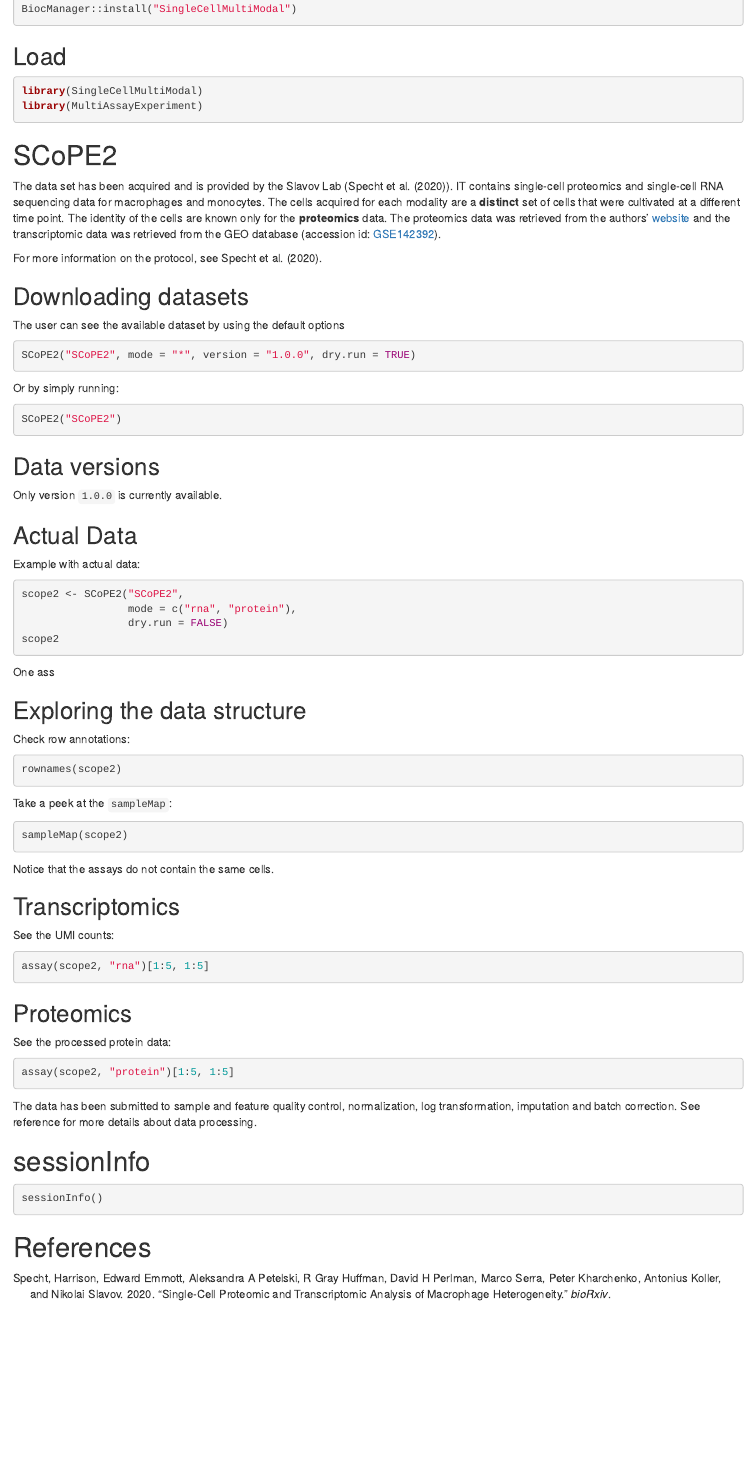
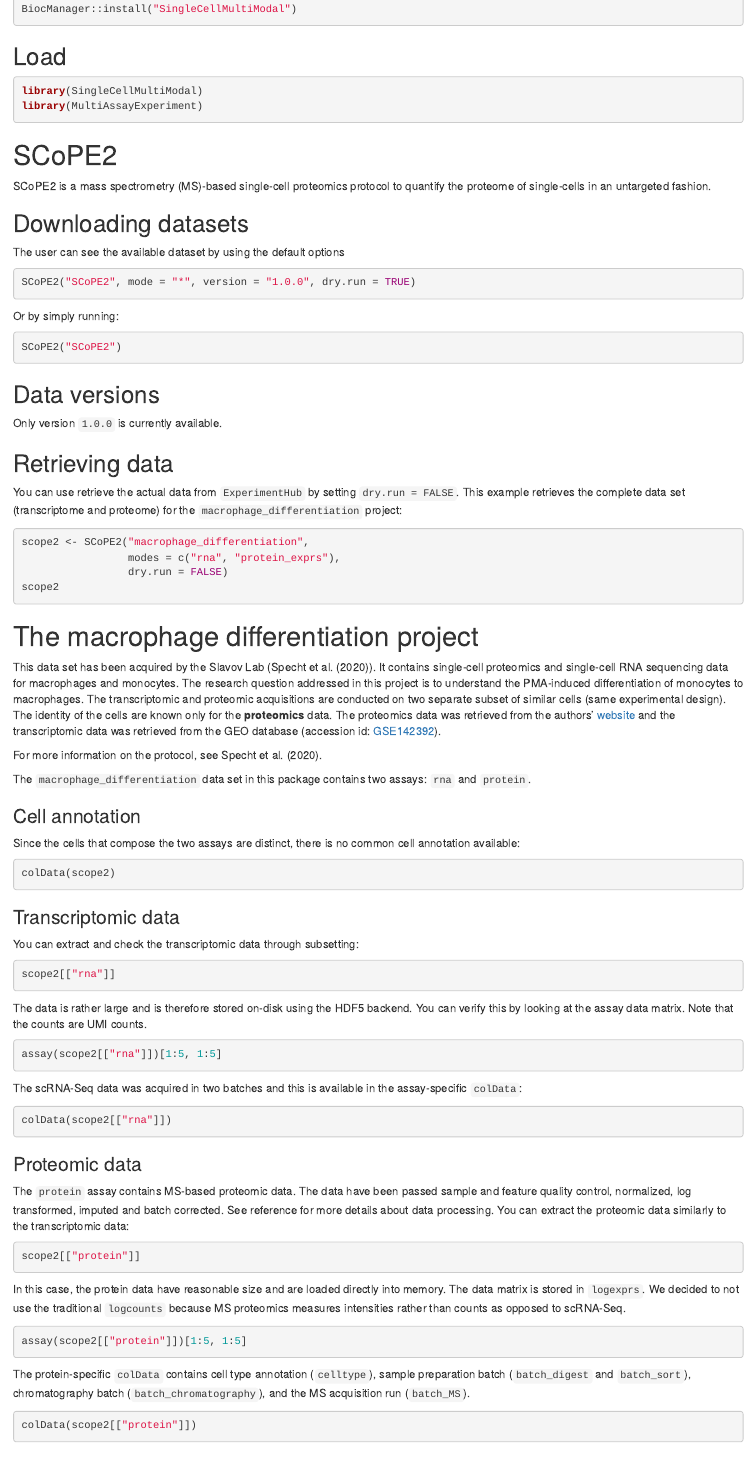
Before and after one commit to waldronlab/SingleCellMultiModal, an R Markdown document (vignettes/SCoPE2.Rmd): the page in a window 1100 px wide, from 220 px down. Rendered offline with R 4.5, knitr and Pandoc, with nearby package versions; the code chunks are not run, so their results and figures are left out; drawn as R Markdown's standard HTML page in place of the format the file asks for.

Commit message:
doc: improved SCoPE2 vignette

````diff
--- a/vignettes/SCoPE2.Rmd
+++ b/vignettes/SCoPE2.Rmd
@@ -30,17 +30,9 @@
 
 # SCoPE2
 
-The data set has been acquired and is provided by the Slavov Lab
-(@Specht2020-jm). IT contains single-cell proteomics and single-cell
-RNA sequencing data for macrophages and monocytes. The cells acquired
-for each modality are a **distinct** set of cells that were cultivated
-at a different time point. The identity of the cells are known only
-for the **proteomics** data. The proteomics data was retrieved from
-the authors' [website](https://scope2.slavovlab.net/docs/data) and the
-transcriptomic data was retrieved from the GEO database (accession id:
-[GSE142392](https://www.ncbi.nlm.nih.gov/geo/query/acc.cgi?acc=GSE142392)).
-
-For more information on the protocol, see @Specht2020-jm.
+SCoPE2 is a mass spectrometry (MS)-based single-cell proteomics
+protocol to quantify the proteome of single-cells in an untargeted
+fashion.
 
 ## Downloading datasets
 
@@ -60,54 +52,100 @@
 
 Only version `1.0.0` is currently available.
 
-## Actual Data
+## Retrieving data
 
-Example with actual data:
+You can use retrieve the actual data from `ExperimentHub` by setting
+`dry.run = FALSE`. This example retrieves the complete data set
+(transcriptome and proteome) for the `macrophage_differentiation`
+project:
 
 ```{r,message=FALSE}
-scope2 <- SCoPE2("SCoPE2",
-                 mode = c("rna", "protein"),
+scope2 <- SCoPE2("macrophage_differentiation",
+                 modes = c("rna", "protein_exprs"),
                  dry.run = FALSE)
 scope2
 ```
 
-One ass
+# The macrophage differentiation project
 
-## Exploring the data structure
+This data set has been acquired by the Slavov Lab (@Specht2020-jm).
+It contains single-cell proteomics and single-cell
+RNA sequencing data for macrophages and monocytes. The research
+question addressed in this project is to understand the PMA-induced
+differentiation of monocytes to macrophages. The transcriptomic and
+proteomic acquisitions are conducted on two separate subset of similar
+cells (same experimental design). The identity of the cells are known only
+for the **proteomics** data. The proteomics data was retrieved from
+the authors' [website](https://scope2.slavovlab.net/docs/data) and the
+transcriptomic data was retrieved from the GEO database (accession id:
+[GSE142392](https://www.ncbi.nlm.nih.gov/geo/query/acc.cgi?acc=GSE142392)).
 
-Check row annotations:
+For more information on the protocol, see @Specht2020-jm.
+
+The `macrophage_differentiation` data set in this package contains two
+assays: `rna` and `protein`.
+
+### Cell annotation
+
+Since the cells that compose the two assays are distinct, there is no
+common cell annotation available:
 
 ```{r}
-rownames(scope2)
+colData(scope2)
 ```
 
-Take a peek at the `sampleMap`:
+### Transcriptomic data
+
+You can extract and check the transcriptomic data through subsetting:
 
 ```{r}
-sampleMap(scope2)
+scope2[["rna"]]
 ```
 
-Notice that the assays do not contain the same cells.
-
-## Transcriptomics
-
-See the UMI counts:
+The data is rather large and is therefore stored on-disk using the
+HDF5 backend. You can verify this by looking at the assay data matrix.
+Note that the counts are UMI counts.
 
 ```{r}
-assay(scope2, "rna")[1:5, 1:5]
+assay(scope2[["rna"]])[1:5, 1:5]
 ```
 
-## Proteomics
-
-See the processed protein data:
+The scRNA-Seq data was acquired in two batches and this is available
+in the assay-specific `colData`:
 
 ```{r}
-assay(scope2, "protein")[1:5, 1:5]
+colData(scope2[["rna"]])
 ```
 
-The data has been submitted to sample and feature quality control,
-normalization, log transformation, imputation and batch correction.
-See reference for more details about data processing.
+### Proteomic data
+
+The `protein` assay contains MS-based proteomic data.
+The data have been passed sample and feature quality control,
+normalized, log transformed, imputed and batch corrected. See
+reference for more details about data processing. You can extract the
+proteomic data similarly to the transcriptomic data:
+
+```{r}
+scope2[["protein"]]
+```
+
+In this case, the protein data have reasonable size and are loaded
+directly into memory. The data matrix is stored in `logexprs`. We
+decided to not use the traditional `logcounts` because MS proteomics
+measures intensities rather than counts as opposed to scRNA-Seq.
+
+```{r}
+assay(scope2[["protein"]])[1:5, 1:5]
+```
+
+The protein-specific `colData` contains cell type annotation
+(`celltype`), sample preparation batch (`batch_digest` and
+`batch_sort`), chromatography batch (`batch_chromatography`), and the
+MS acquisition run (`batch_MS`).
+
+```{r}
+colData(scope2[["protein"]])
+```
 
 # sessionInfo
 
````
